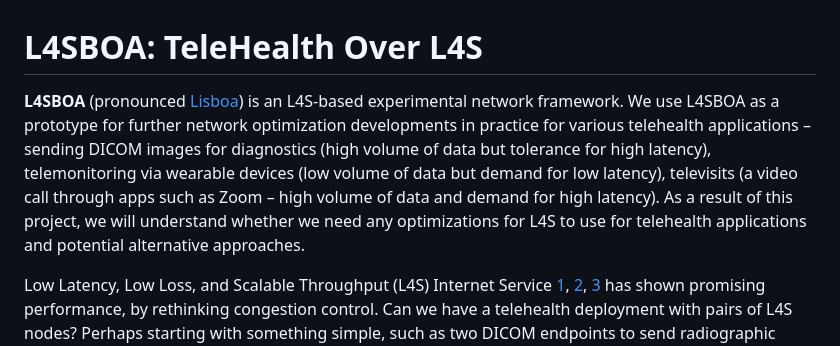
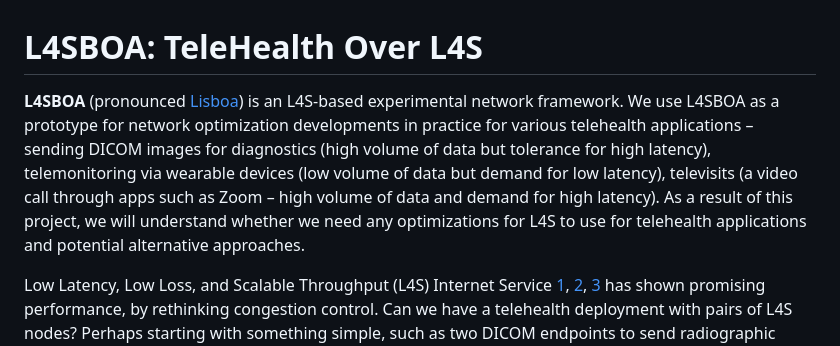
Before and after one commit to ASHISH-JHA94/L4SBOA, a Markdown page: README.md, the part around the change. Drawn GitHub-style.

```diff
--- a/README.md
+++ b/README.md
@@ -1,6 +1,6 @@
 # L4SBOA: TeleHealth Over L4S
 
-**L4SBOA** (pronounced [Lisboa](https://pt.wikipedia.org/wiki/Lisboa)) is an L4S-based experimental network framework. We use L4SBOA as a prototype for further network optimization developments in practice for various telehealth applications – sending DICOM images for diagnostics (high volume of data but tolerance for high latency), telemonitoring via wearable devices (low volume of data but demand for low latency), televisits (a video call through apps such as Zoom – high volume of data and demand for high latency). As a result of this project, we will understand whether we need any optimizations for L4S to use for telehealth applications and potential alternative approaches.
+**L4SBOA** (pronounced [Lisboa](https://pt.wikipedia.org/wiki/Lisboa)) is an L4S-based experimental network framework. We use L4SBOA as a prototype for network optimization developments in practice for various telehealth applications – sending DICOM images for diagnostics (high volume of data but tolerance for high latency), telemonitoring via wearable devices (low volume of data but demand for low latency), televisits (a video call through apps such as Zoom – high volume of data and demand for high latency). As a result of this project, we will understand whether we need any optimizations for L4S to use for telehealth applications and potential alternative approaches.
 
 Low Latency, Low Loss, and Scalable Throughput (L4S) Internet Service [1](https://datatracker.ietf.org/doc/rfc9330/), [2](http://www.watersprings.org/pub/id/draft-ietf-tsvwg-l4s-arch-06.html), [3](http://www.ring.gr.jp/archives/doc/RFC/rfc9330.pdf) has shown promising performance, by rethinking congestion control. Can we have a telehealth deployment with pairs of L4S nodes? Perhaps starting with something simple, such as two DICOM endpoints to send radiographic images in between? [Linux kernel with L4S patches](https://github.com/L4STeam/linux) can be a good point to start for the endpoints. How L4S, with telehealth and other applications, as well as classic non-L4S traffic, share the network will be an interesting test.
 
```
